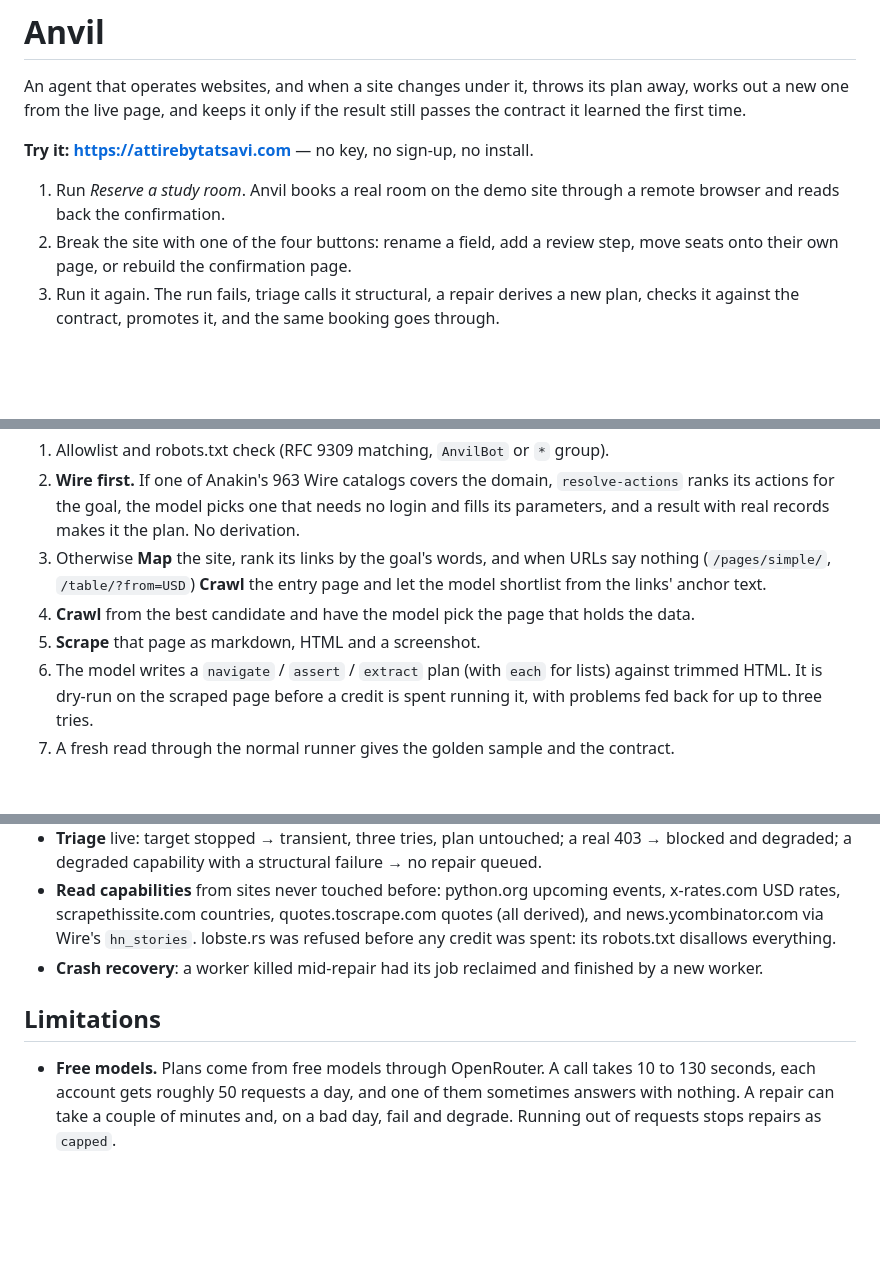
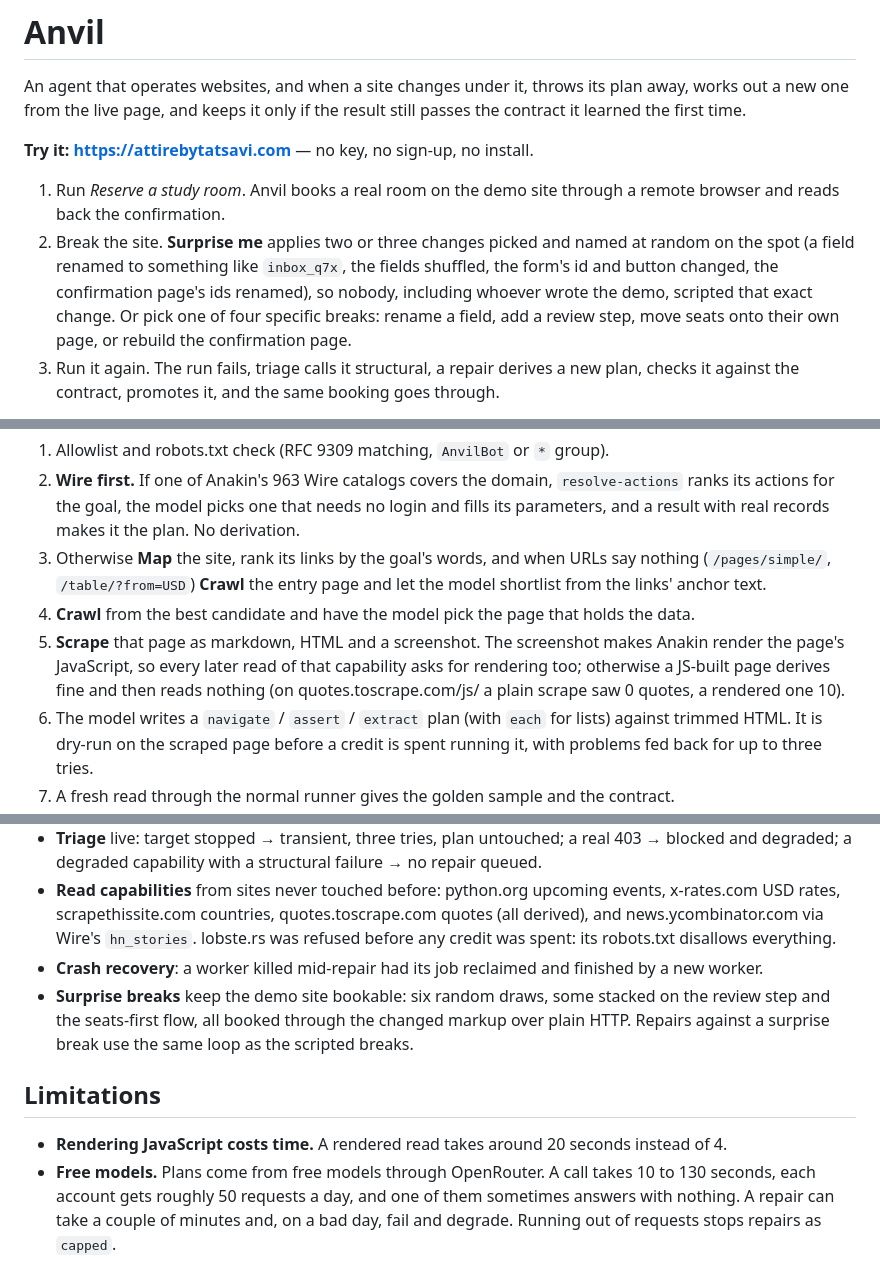
Before and after one commit to shivang-goliyan/anvil, a Markdown page: README.md, 3 parts joined by grey strips. Rendered like a GitHub page; blank space fills up the shorter version.

Commit message:
docs: cover surprise breaks and JavaScript rendering

```diff
--- a/README.md
+++ b/README.md
@@ -5,7 +5,7 @@ An agent that operates websites, and when a site changes under it, throws its pl
 **Try it: https://attirebytatsavi.com** — no key, no sign-up, no install.
 
 1. Run *Reserve a study room*. Anvil books a real room on the demo site through a remote browser and reads back the confirmation.
-2. Break the site with one of the four buttons: rename a field, add a review step, move seats onto their own page, or rebuild the confirmation page.
+2. Break the site. **Surprise me** applies two or three changes picked and named at random on the spot (a field renamed to something like `inbox_q7x`, the fields shuffled, the form's id and button changed, the confirmation page's ids renamed), so nobody, including whoever wrote the demo, scripted that exact change. Or pick one of four specific breaks: rename a field, add a review step, move seats onto their own page, or rebuild the confirmation page.
 3. Run it again. The run fails, triage calls it structural, a repair derives a new plan, checks it against the contract, promotes it, and the same booking goes through.
 
 Everything shows up as a trace: every step, decision, diff and model call, in order. The demo site belongs to this project. That is on purpose: you cannot show an agent surviving a site change on a site you are not allowed to change.
@@ -72,7 +72,7 @@ The *Read another site* form turns a URL and a sentence into a read capability (
 2. **Wire first.** If one of Anakin's 963 Wire catalogs covers the domain, `resolve-actions` ranks its actions for the goal, the model picks one that needs no login and fills its parameters, and a result with real records makes it the plan. No derivation.
 3. Otherwise **Map** the site, rank its links by the goal's words, and when URLs say nothing (`/pages/simple/`, `/table/?from=USD`) **Crawl** the entry page and let the model shortlist from the links' anchor text.
 4. **Crawl** from the best candidate and have the model pick the page that holds the data.
-5. **Scrape** that page as markdown, HTML and a screenshot.
+5. **Scrape** that page as markdown, HTML and a screenshot. The screenshot makes Anakin render the page's JavaScript, so every later read of that capability asks for rendering too; otherwise a JS-built page derives fine and then reads nothing (on quotes.toscrape.com/js/ a plain scrape saw 0 quotes, a rendered one 10).
 6. The model writes a `navigate` / `assert` / `extract` plan (with `each` for lists) against trimmed HTML. It is dry-run on the scraped page before a credit is spent running it, with problems fed back for up to three tries.
 7. A fresh read through the normal runner gives the golden sample and the contract.
 
@@ -119,9 +119,11 @@ All on 2026-09-13, through the HTTP API or the deployed page.
 - **Triage** live: target stopped → transient, three tries, plan untouched; a real 403 → blocked and degraded; a degraded capability with a structural failure → no repair queued.
 - **Read capabilities** from sites never touched before: python.org upcoming events, x-rates.com USD rates, scrapethissite.com countries, quotes.toscrape.com quotes (all derived), and news.ycombinator.com via Wire's `hn_stories`. lobste.rs was refused before any credit was spent: its robots.txt disallows everything.
 - **Crash recovery**: a worker killed mid-repair had its job reclaimed and finished by a new worker.
+- **Surprise breaks** keep the demo site bookable: six random draws, some stacked on the review step and the seats-first flow, all booked through the changed markup over plain HTTP. Repairs against a surprise break use the same loop as the scripted breaks.
 
 ## Limitations
 
+- **Rendering JavaScript costs time.** A rendered read takes around 20 seconds instead of 4.
 - **Free models.** Plans come from free models through OpenRouter. A call takes 10 to 130 seconds, each account gets roughly 50 requests a day, and one of them sometimes answers with nothing. A repair can take a couple of minutes and, on a bad day, fail and degrade. Running out of requests stops repairs as `capped`.
 - **The demo site is not on the public internet for runs.** Anakin's browser loads a made-up origin (`harbor-lane.anvil.test`) and the worker answers those requests from the site running on the same machine. `/harbor-lane/` is a read-only public view for the monitor. So repairs re-read the page through the browser; the URL Scraper re-read path for public targets is written but was not exercised.
 - **Read capabilities are not repaired automatically yet.** Their runs are triaged, but a structural failure is only reported.
```
